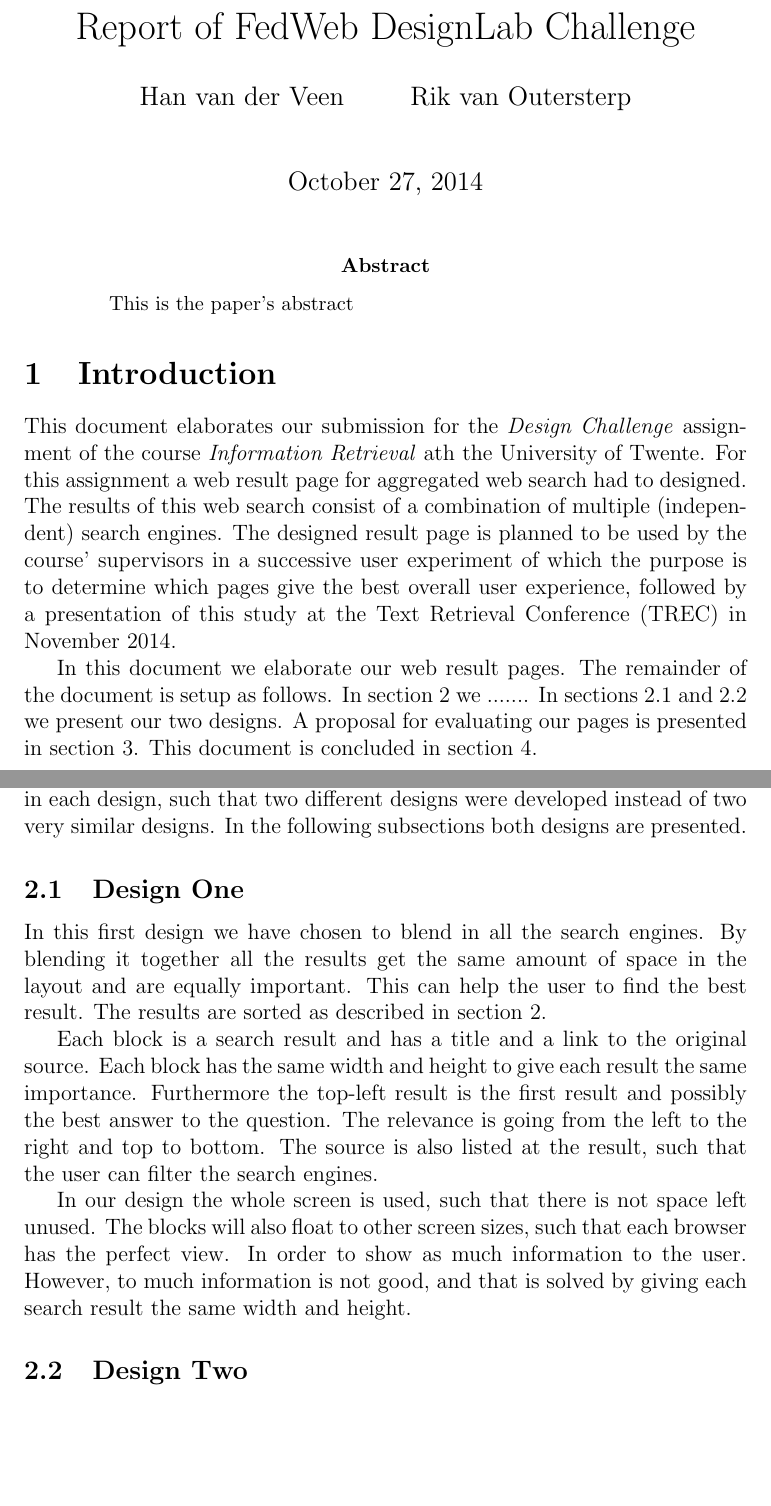
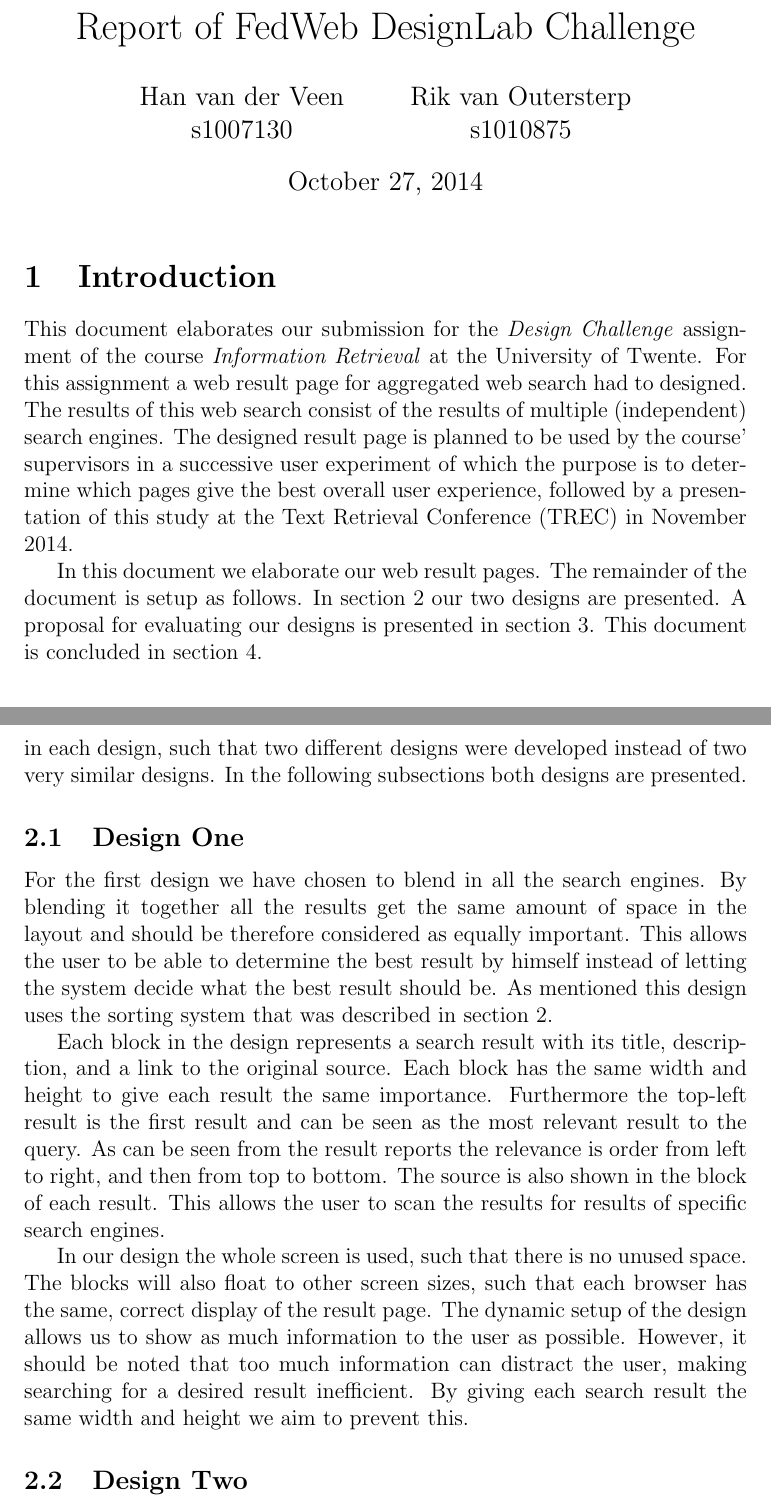
Before and after one commit to haneev/DesignLab, a LaTeX document (docs/report.tex): two parts of pages 1 and 2 of 6, joined at a grey line, cut so that both start at the same text, the shorter picture padded with empty space. Compiled offline with pdfLaTeX.

Commit message:
Fixed t/m Introduction

```diff
--- a/docs/report.tex
+++ b/docs/report.tex
@@ -2,30 +2,29 @@
 
 \title{Report of FedWeb DesignLab Challenge}
 \author{
-        Han van der Veen \\
+        Han van der Veen \\ s1007130
             \and
-			Rik van Outersterp
+			Rik van Outersterp \\ s1010875
 }
 \date{\today}
 
 \begin{document}
 \maketitle
 
-\begin{abstract}
-This is the paper's abstract
-\end{abstract}
+%\begin{abstract}
+%Aangezien het een verslag is en geen paper lijkt mij een abstract niet nodig.
+%\end{abstract}
 
 \section{Introduction}
-This document elaborates our submission for the \textit{Design Challenge} assignment of the course \textit{Information Retrieval} ath the University of Twente.
+This document elaborates our submission for the \textit{Design Challenge} assignment of the course \textit{Information Retrieval} at the University of Twente.
 For this assignment a web result page for aggregated web search had to designed.
-The results of this web search consist of a combination of multiple (independent) search engines.
+The results of this web search consist of the results of multiple (independent) search engines.
 The designed result page is planned to be used by the course' supervisors in a successive user experiment of which the purpose is to determine which pages give the best overall user experience, followed by a presentation of this study at the Text Retrieval Conference (TREC) in November 2014.
 
 In this document we elaborate our web result pages.
 The remainder of the document is setup as follows.
-In section~\ref{sec:decisions} we .......
-In sections~\ref{sec:layoutHan} and~\ref{sec:layoutRik} we present our two designs.
-A proposal for evaluating our pages is presented in section~\ref{sec:evaluation}.
+In section~\ref{sec:designs} our two designs are presented.
+A proposal for evaluating our designs is presented in section~\ref{sec:evaluation}.
 This document is concluded in section~\ref{sec:conclusion}.
 
 \section{Designs}
@@ -42,11 +41,23 @@ In the following subsections both designs are presented.
 % Han's layout
 \subsection{Design One}
 \label{sec:layoutHan}
-In this first design we have chosen to blend in all the search engines. By blending it together all the results get the same amount of space in the layout and are equally important. This can help the user to find the best result. The results are sorted as described in section~\ref{sec:decisions}.
+For the first design we have chosen to blend in all the search engines.
+By blending it together all the results get the same amount of space in the layout and should be therefore considered as equally important.
+This allows the user to be able to determine the best result by himself instead of letting the system decide what the best result should be.
+As mentioned this design uses the sorting system that was described in section~\ref{sec:designs}.
 
-Each block is a search result and has a title and a link to the original source. Each block has the same width and height to give each result the same importance. Furthermore the top-left result is the first result and possibly the best answer to the question. The relevance is going from the left to the right and top to bottom. The source is also listed at the result, such that the user can filter the search engines.
+Each block in the design represents a search result with its title, description, and a link to the original source.
+Each block has the same width and height to give each result the same importance.
+Furthermore the top-left result is the first result and can be seen as the most relevant result to the query.
+As can be seen from the result reports the relevance is order from left to right, and then from top to bottom.
+The source is also shown in the block of each result.
+This allows the user to scan the results for results of specific search engines.
 
-In our design the whole screen is used, such that there is not space left unused. The blocks will also float to other screen sizes, such that each browser has the perfect view. In order to show as much information to the user. However, to much information is not good, and that is solved by giving each search result the same width and height.
+In our design the whole screen is used, such that there is no unused space.
+The blocks will also float to other screen sizes, such that each browser has the same, correct display of the result page.
+The dynamic setup of the design allows us to show as much information to the user as possible.
+However, it should be noted that too much information can distract the user, making searching for a desired result inefficient.
+By giving each search result the same width and height we aim to prevent this.
 
 % Rik's layout
 \subsection{Design Two}
```
Also changed, not shown: docs/report.tex (6 more changed lines).
